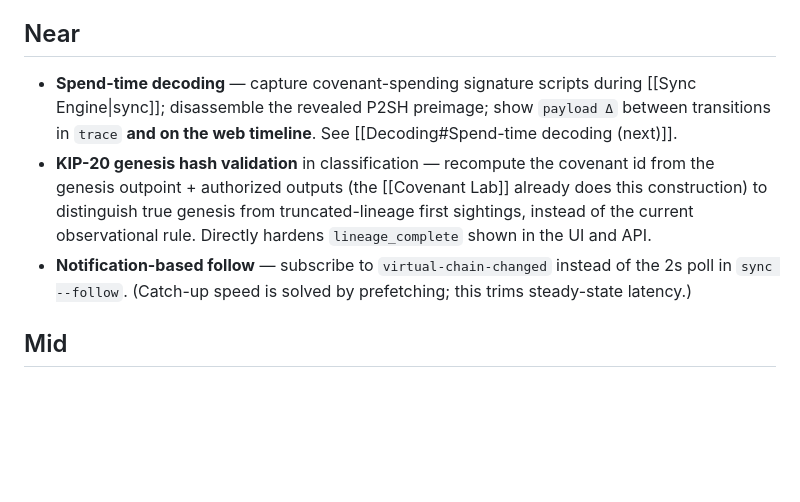
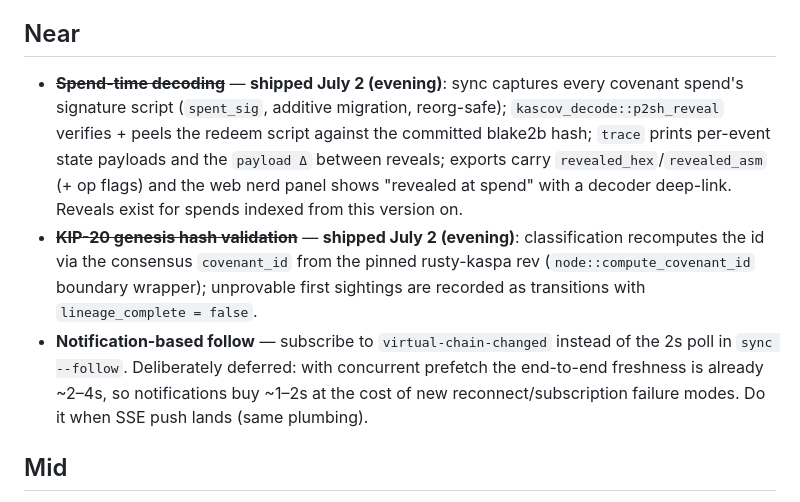
Before and after one commit to Knitser/kascov, a Markdown page: docs/Roadmap.md, the part around the change. Drawn GitHub-style; blank space fills up the shorter version.

Commit message:
docs: roadmap — both top Near items shipped; notification-follow deferred
Co-Authored-By: Claude Fable 5 <noreply@anthropic.com>
Claude-Session: https://claude.ai/code/session_015QHw3HSgQtm9GEM9QsqKZW

```diff
--- a/docs/Roadmap.md
+++ b/docs/Roadmap.md
@@ -11,9 +11,9 @@ Rough priority order, July 2026. Updated July 2 after the realtime/explorer wave
 
 ## Near
 
-- **Spend-time decoding** — capture covenant-spending signature scripts during [[Sync Engine|sync]]; disassemble the revealed P2SH preimage; show `payload Δ` between transitions in `trace` **and on the web timeline**. See [[Decoding#Spend-time decoding (next)]].
-- **KIP-20 genesis hash validation** in classification — recompute the covenant id from the genesis outpoint + authorized outputs (the [[Covenant Lab]] already does this construction) to distinguish true genesis from truncated-lineage first sightings, instead of the current observational rule. Directly hardens `lineage_complete` shown in the UI and API.
-- **Notification-based follow** — subscribe to `virtual-chain-changed` instead of the 2s poll in `sync --follow`. (Catch-up speed is solved by prefetching; this trims steady-state latency.)
+- ~~**Spend-time decoding**~~ — **shipped July 2 (evening)**: sync captures every covenant spend's signature script (`spent_sig`, additive migration, reorg-safe); `kascov_decode::p2sh_reveal` verifies + peels the redeem script against the committed blake2b hash; `trace` prints per-event state payloads and the `payload Δ` between reveals; exports carry `revealed_hex`/`revealed_asm` (+ op flags) and the web nerd panel shows "revealed at spend" with a decoder deep-link. Reveals exist for spends indexed from this version on.
+- ~~**KIP-20 genesis hash validation**~~ — **shipped July 2 (evening)**: classification recomputes the id via the consensus `covenant_id` from the pinned rusty-kaspa rev (`node::compute_covenant_id` boundary wrapper); unprovable first sightings are recorded as transitions with `lineage_complete = false`.
+- **Notification-based follow** — subscribe to `virtual-chain-changed` instead of the 2s poll in `sync --follow`. Deliberately deferred: with concurrent prefetch the end-to-end freshness is already ~2–4s, so notifications buy ~1–2s at the cost of new reconnect/subscription failure modes. Do it when SSE push lands (same plumbing).
 
 ## Mid
 
```
